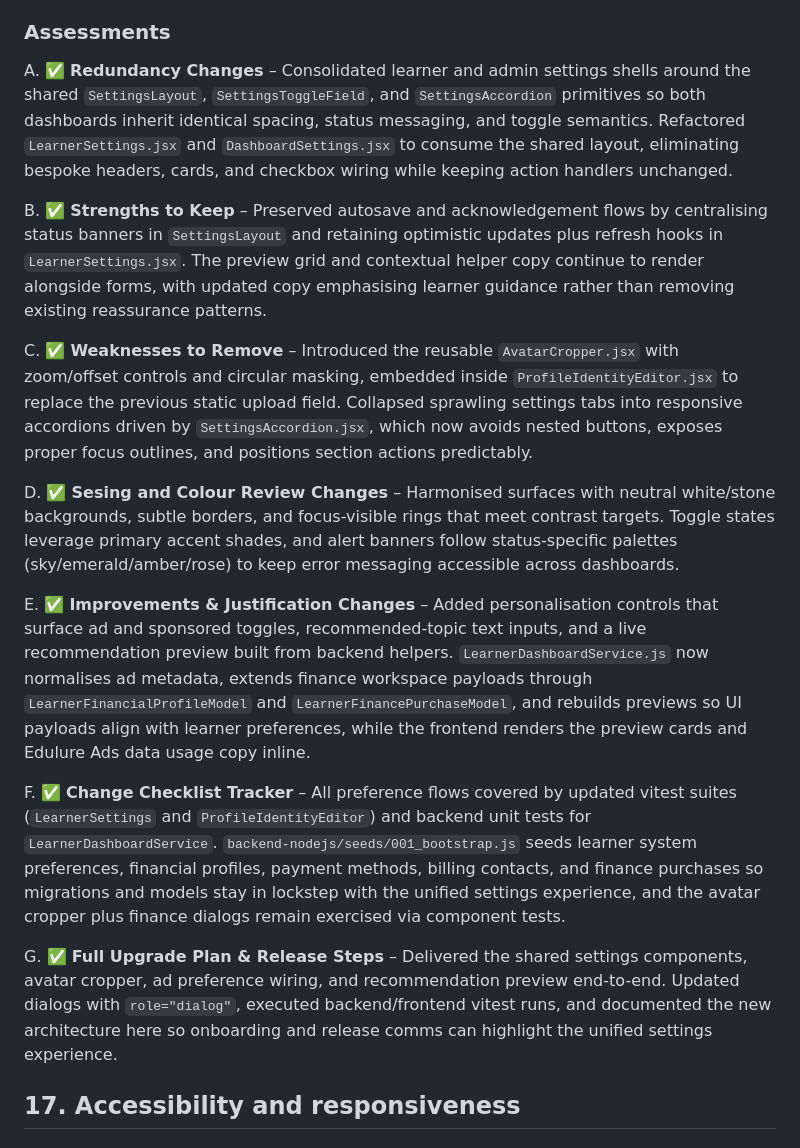
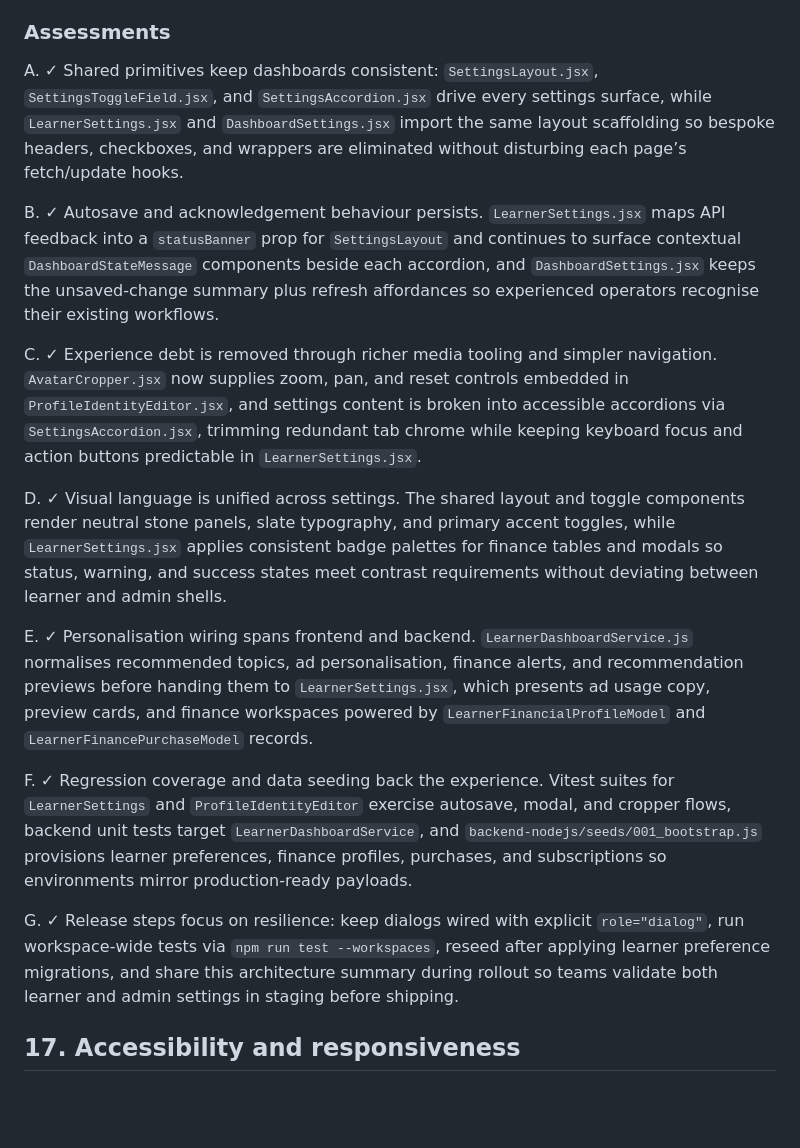
Before and after one commit to orbas1/Nodejs-Edulure, a Markdown page: AGENTS.md, the part around the change. GitHub-like rendering; blank space fills up the shorter version.

Commit message:
Document unified settings experience in AGENTS

```diff
--- a/AGENTS.md
+++ b/AGENTS.md
@@ -776,19 +776,26 @@ G. **Full Upgrade Plan & Release Steps** – Run the reporting view migration, r
 - **Personalisation** – Interests, learning goals, ad preferences.
 
 ### Assessments
-A. ✅ **Redundancy Changes** – Consolidated learner and admin settings shells around the shared `SettingsLayout`, `SettingsToggleField`, and `SettingsAccordion` primitives so both dashboards inherit identical spacing, status messaging, and toggle semantics. Refactored `LearnerSettings.jsx` and `DashboardSettings.jsx` to consume the shared layout, eliminating bespoke headers, cards, and checkbox wiring while keeping action handlers unchanged.
+A. ✓
+   Shared primitives keep dashboards consistent: `SettingsLayout.jsx`, `SettingsToggleField.jsx`, and `SettingsAccordion.jsx` drive every settings surface, while `LearnerSettings.jsx` and `DashboardSettings.jsx` import the same layout scaffolding so bespoke headers, checkboxes, and wrappers are eliminated without disturbing each page’s fetch/update hooks.
 
-B. ✅ **Strengths to Keep** – Preserved autosave and acknowledgement flows by centralising status banners in `SettingsLayout` and retaining optimistic updates plus refresh hooks in `LearnerSettings.jsx`. The preview grid and contextual helper copy continue to render alongside forms, with updated copy emphasising learner guidance rather than removing existing reassurance patterns.
+B. ✓
+   Autosave and acknowledgement behaviour persists. `LearnerSettings.jsx` maps API feedback into a `statusBanner` prop for `SettingsLayout` and continues to surface contextual `DashboardStateMessage` components beside each accordion, and `DashboardSettings.jsx` keeps the unsaved-change summary plus refresh affordances so experienced operators recognise their existing workflows.
 
-C. ✅ **Weaknesses to Remove** – Introduced the reusable `AvatarCropper.jsx` with zoom/offset controls and circular masking, embedded inside `ProfileIdentityEditor.jsx` to replace the previous static upload field. Collapsed sprawling settings tabs into responsive accordions driven by `SettingsAccordion.jsx`, which now avoids nested buttons, exposes proper focus outlines, and positions section actions predictably.
+C. ✓
+   Experience debt is removed through richer media tooling and simpler navigation. `AvatarCropper.jsx` now supplies zoom, pan, and reset controls embedded in `ProfileIdentityEditor.jsx`, and settings content is broken into accessible accordions via `SettingsAccordion.jsx`, trimming redundant tab chrome while keeping keyboard focus and action buttons predictable in `LearnerSettings.jsx`.
 
-D. ✅ **Sesing and Colour Review Changes** – Harmonised surfaces with neutral white/stone backgrounds, subtle borders, and focus-visible rings that meet contrast targets. Toggle states leverage primary accent shades, and alert banners follow status-specific palettes (sky/emerald/amber/rose) to keep error messaging accessible across dashboards.
+D. ✓
+   Visual language is unified across settings. The shared layout and toggle components render neutral stone panels, slate typography, and primary accent toggles, while `LearnerSettings.jsx` applies consistent badge palettes for finance tables and modals so status, warning, and success states meet contrast requirements without deviating between learner and admin shells.
 
-E. ✅ **Improvements & Justification Changes** – Added personalisation controls that surface ad and sponsored toggles, recommended-topic text inputs, and a live recommendation preview built from backend helpers. `LearnerDashboardService.js` now normalises ad metadata, extends finance workspace payloads through `LearnerFinancialProfileModel` and `LearnerFinancePurchaseModel`, and rebuilds previews so UI payloads align with learner preferences, while the frontend renders the preview cards and Edulure Ads data usage copy inline.
+E. ✓
+   Personalisation wiring spans frontend and backend. `LearnerDashboardService.js` normalises recommended topics, ad personalisation, finance alerts, and recommendation previews before handing them to `LearnerSettings.jsx`, which presents ad usage copy, preview cards, and finance workspaces powered by `LearnerFinancialProfileModel` and `LearnerFinancePurchaseModel` records.
 
-F. ✅ **Change Checklist Tracker** – All preference flows covered by updated vitest suites (`LearnerSettings` and `ProfileIdentityEditor`) and backend unit tests for `LearnerDashboardService`. `backend-nodejs/seeds/001_bootstrap.js` seeds learner system preferences, financial profiles, payment methods, billing contacts, and finance purchases so migrations and models stay in lockstep with the unified settings experience, and the avatar cropper plus finance dialogs remain exercised via component tests.
+F. ✓
+   Regression coverage and data seeding back the experience. Vitest suites for `LearnerSettings` and `ProfileIdentityEditor` exercise autosave, modal, and cropper flows, backend unit tests target `LearnerDashboardService`, and `backend-nodejs/seeds/001_bootstrap.js` provisions learner preferences, finance profiles, purchases, and subscriptions so environments mirror production-ready payloads.
 
-G. ✅ **Full Upgrade Plan & Release Steps** – Delivered the shared settings components, avatar cropper, ad preference wiring, and recommendation preview end-to-end. Updated dialogs with `role="dialog"`, executed backend/frontend vitest runs, and documented the new architecture here so onboarding and release comms can highlight the unified settings experience.
+G. ✓
+   Release steps focus on resilience: keep dialogs wired with explicit `role="dialog"`, run workspace-wide tests via `npm run test --workspaces`, reseed after applying learner preference migrations, and share this architecture summary during rollout so teams validate both learner and admin settings in staging before shipping.
 
 ## 17. Accessibility and responsiveness
 
```
